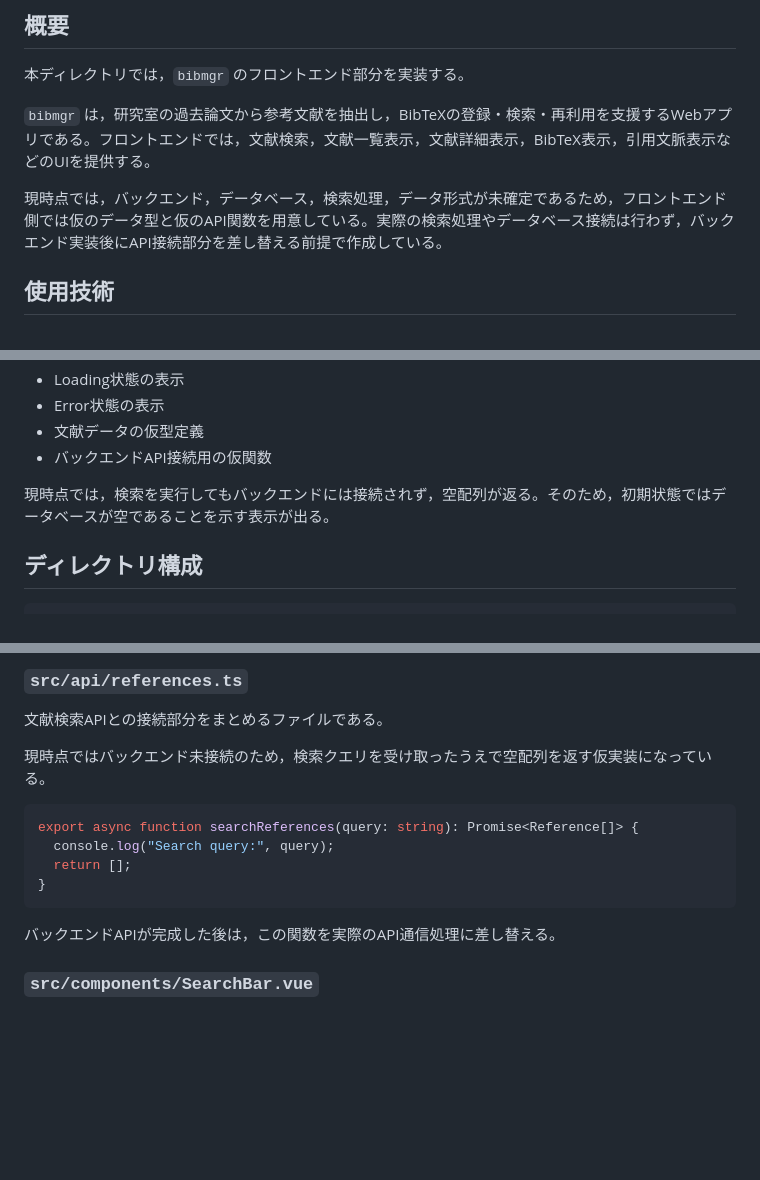
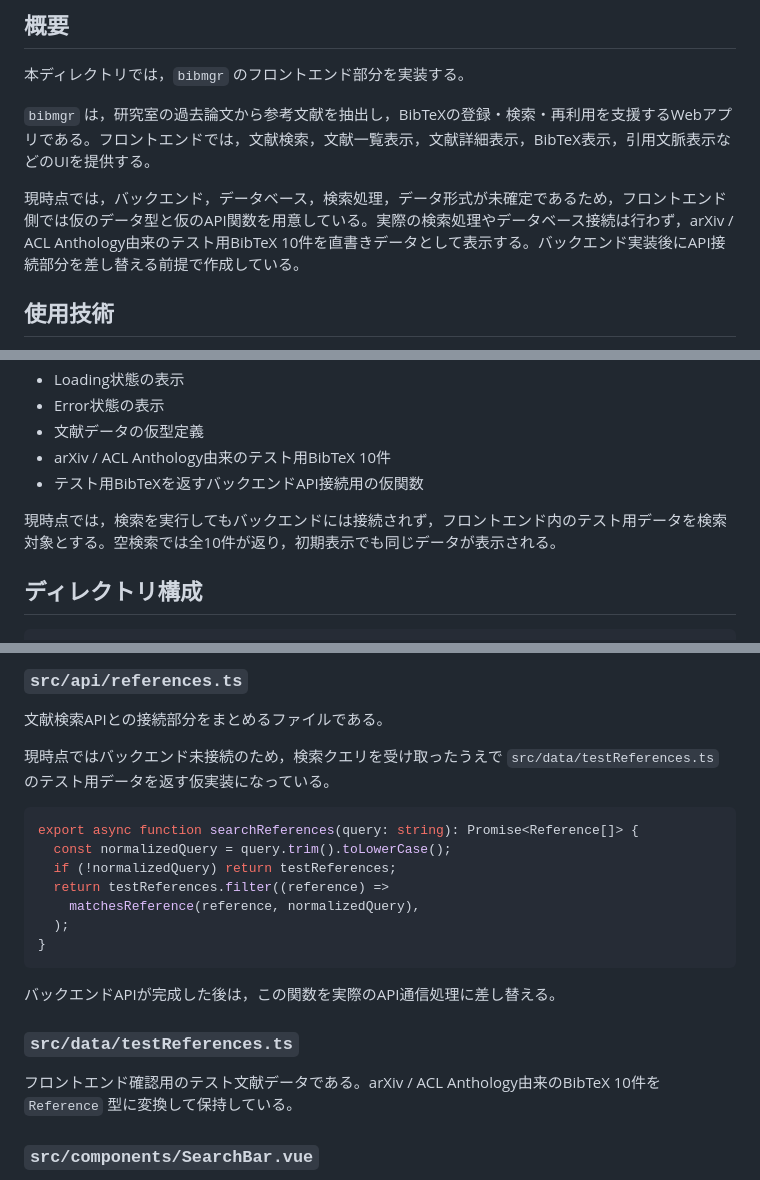
Before and after one commit to EhimeNLP/bibmgr, a Markdown page: frontend/README.md, 3 parts joined by grey strips. GitHub-like rendering; blank space fills up the shorter version.

Commit message:
docs: document frontend reference fixtures

````diff
--- a/frontend/README.md
+++ b/frontend/README.md
@@ -12,7 +12,7 @@ Learn more about the recommended Project Setup and IDE Support in the [Vue Docs
 
 `bibmgr` は，研究室の過去論文から参考文献を抽出し，BibTeXの登録・検索・再利用を支援するWebアプリである。フロントエンドでは，文献検索，文献一覧表示，文献詳細表示，BibTeX表示，引用文脈表示などのUIを提供する。
 
-現時点では，バックエンド，データベース，検索処理，データ形式が未確定であるため，フロントエンド側では仮のデータ型と仮のAPI関数を用意している。実際の検索処理やデータベース接続は行わず，バックエンド実装後にAPI接続部分を差し替える前提で作成している。
+現時点では，バックエンド，データベース，検索処理，データ形式が未確定であるため，フロントエンド側では仮のデータ型と仮のAPI関数を用意している。実際の検索処理やデータベース接続は行わず，arXiv / ACL Anthology由来のテスト用BibTeX 10件を直書きデータとして表示する。バックエンド実装後にAPI接続部分を差し替える前提で作成している。
 
 ## 使用技術
 
@@ -37,9 +37,10 @@ Learn more about the recommended Project Setup and IDE Support in the [Vue Docs
 * Loading状態の表示
 * Error状態の表示
 * 文献データの仮型定義
-* バックエンドAPI接続用の仮関数
+* arXiv / ACL Anthology由来のテスト用BibTeX 10件
+* テスト用BibTeXを返すバックエンドAPI接続用の仮関数
 
-現時点では，検索を実行してもバックエンドには接続されず，空配列が返る。そのため，初期状態ではデータベースが空であることを示す表示が出る。
+現時点では，検索を実行してもバックエンドには接続されず，フロントエンド内のテスト用データを検索対象とする。空検索では全10件が返り，初期表示でも同じデータが表示される。
 
 ## ディレクトリ構成
 
@@ -132,16 +137,23 @@ export type Reference = {
 
 文献検索APIとの接続部分をまとめるファイルである。
 
-現時点ではバックエンド未接続のため，検索クエリを受け取ったうえで空配列を返す仮実装になっている。
+現時点ではバックエンド未接続のため，検索クエリを受け取ったうえで `src/data/testReferences.ts` のテスト用データを返す仮実装になっている。
 
 ```ts
 export async function searchReferences(query: string): Promise<Reference[]> {
-  console.log("Search query:", query);
-  return [];
+  const normalizedQuery = query.trim().toLowerCase();
+  if (!normalizedQuery) return testReferences;
+  return testReferences.filter((reference) =>
+    matchesReference(reference, normalizedQuery),
+  );
 }
 ```
 
 バックエンドAPIが完成した後は，この関数を実際のAPI通信処理に差し替える。
+
+### `src/data/testReferences.ts`
+
+フロントエンド確認用のテスト文献データである。arXiv / ACL Anthology由来のBibTeX 10件を `Reference` 型に変換して保持している。
 
 ### `src/components/SearchBar.vue`
 
````
Also changed, not shown: other parts of frontend/README.md (+5 -1 lines).
